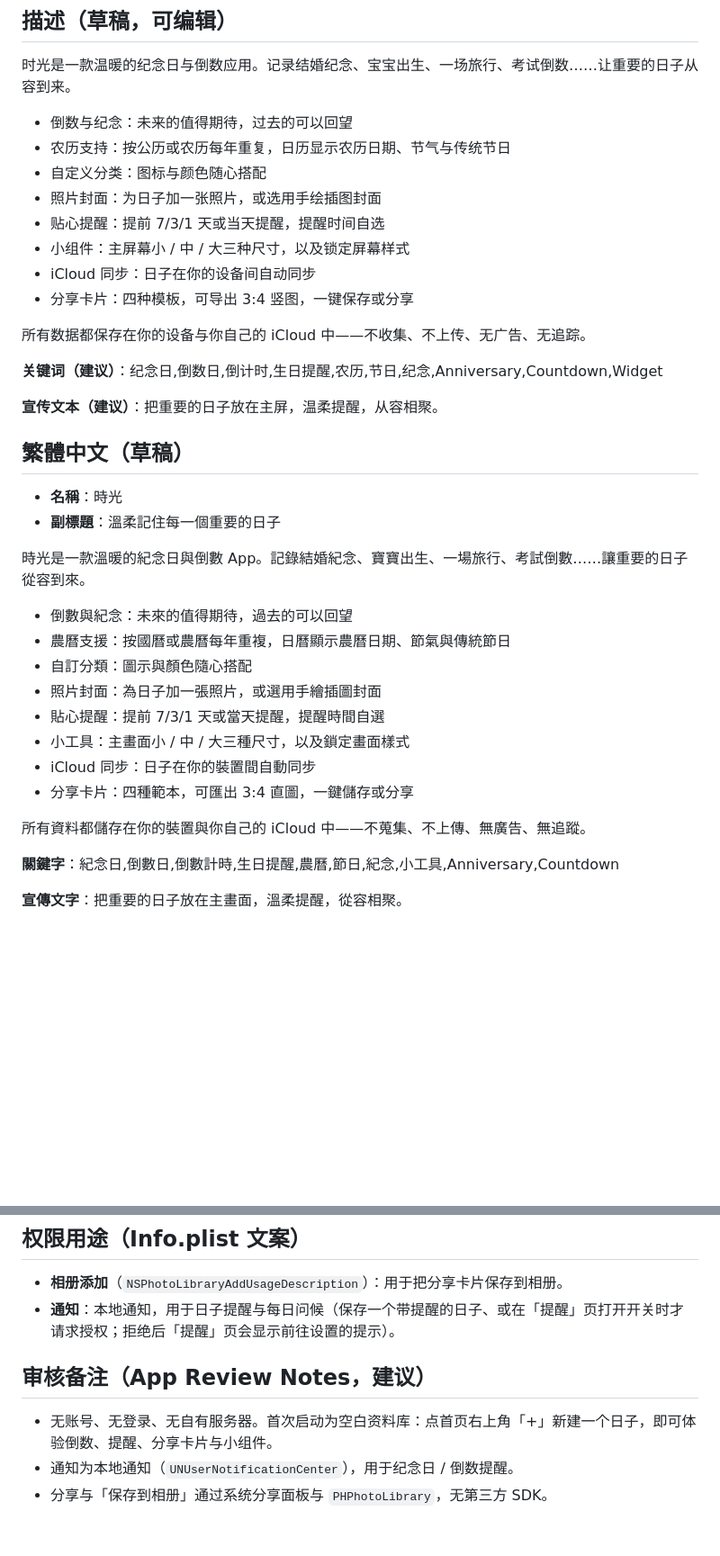
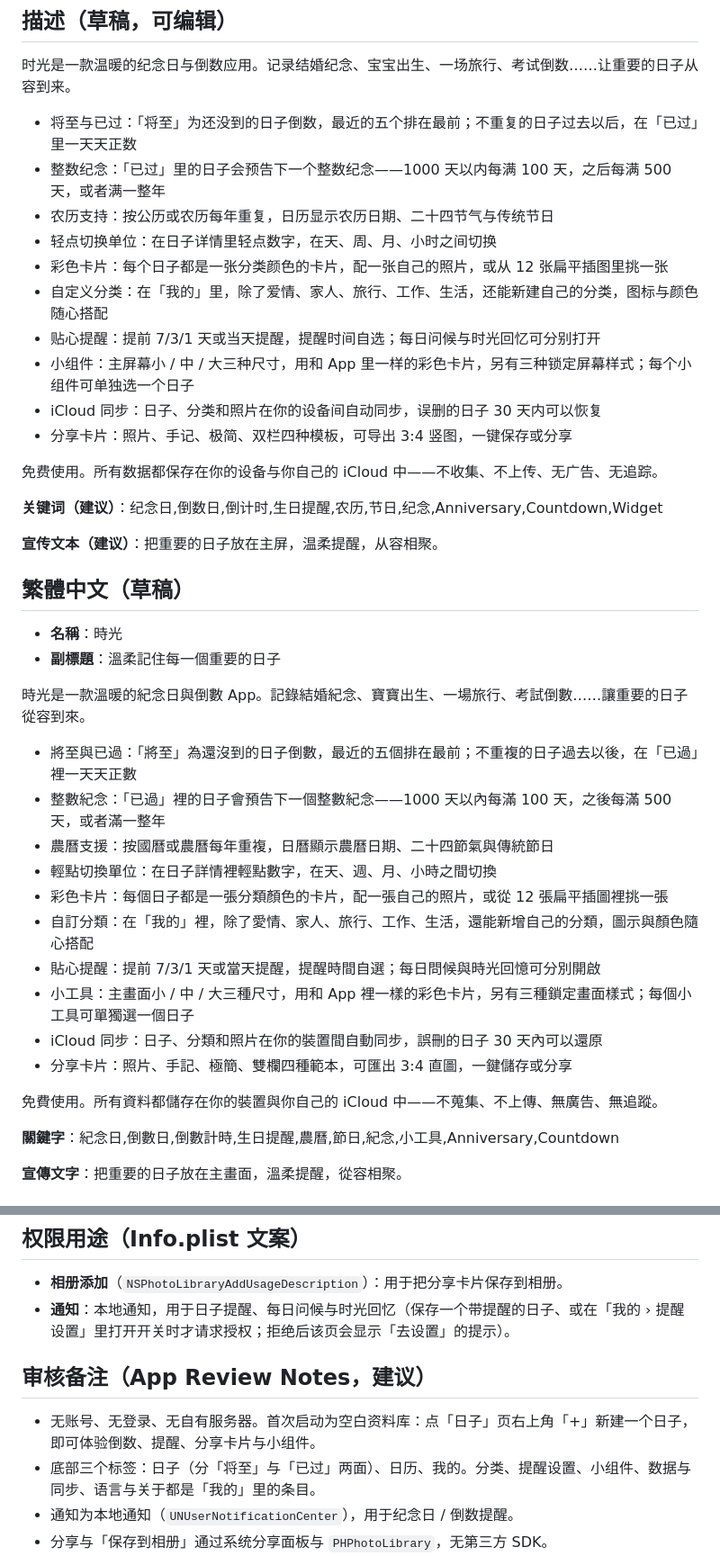
Before and after one commit to euynus/DaysRemember, a Markdown page: APPSTORE.md, 2 parts joined by grey strips. Shown at 90% size. Rendered like a GitHub page; blank space fills up the shorter version.

Commit message:
docs(appstore): describe the pastel bento redesign in the drafts
Rewrite the zh-Hans, zh-Hant and en descriptions for the 将至/已过 home,
round-number milestones, unit switching, pastel category cards with 12
flat illustrations, and categories under 我的. Point the notification
and review notes at 我的 › 提醒设置 and the three tabs.

```diff
--- a/APPSTORE.md
+++ b/APPSTORE.md
@@ -29,16 +29,18 @@ App 内「我的 › 关于」的「隐私政策」「帮助与反馈」打开
 
 时光是一款温暖的纪念日与倒数应用。记录结婚纪念、宝宝出生、一场旅行、考试倒数……让重要的日子从容到来。
 
-- 倒数与纪念：未来的值得期待，过去的可以回望
-- 农历支持：按公历或农历每年重复，日历显示农历日期、节气与传统节日
-- 自定义分类：图标与颜色随心搭配
-- 照片封面：为日子加一张照片，或选用手绘插图封面
-- 贴心提醒：提前 7/3/1 天或当天提醒，提醒时间自选
-- 小组件：主屏幕小 / 中 / 大三种尺寸，以及锁定屏幕样式
-- iCloud 同步：日子在你的设备间自动同步
-- 分享卡片：四种模板，可导出 3:4 竖图，一键保存或分享
+- 将至与已过：「将至」为还没到的日子倒数，最近的五个排在最前；不重复的日子过去以后，在「已过」里一天天正数
+- 整数纪念：「已过」里的日子会预告下一个整数纪念——1000 天以内每满 100 天，之后每满 500 天，或者满一整年
+- 农历支持：按公历或农历每年重复，日历显示农历日期、二十四节气与传统节日
+- 轻点切换单位：在日子详情里轻点数字，在天、周、月、小时之间切换
+- 彩色卡片：每个日子都是一张分类颜色的卡片，配一张自己的照片，或从 12 张扁平插图里挑一张
+- 自定义分类：在「我的」里，除了爱情、家人、旅行、工作、生活，还能新建自己的分类，图标与颜色随心搭配
+- 贴心提醒：提前 7/3/1 天或当天提醒，提醒时间自选；每日问候与时光回忆可分别打开
+- 小组件：主屏幕小 / 中 / 大三种尺寸，用和 App 里一样的彩色卡片，另有三种锁定屏幕样式；每个小组件可单独选一个日子
+- iCloud 同步：日子、分类和照片在你的设备间自动同步，误删的日子 30 天内可以恢复
+- 分享卡片：照片、手记、极简、双栏四种模板，可导出 3:4 竖图，一键保存或分享
 
-所有数据都保存在你的设备与你自己的 iCloud 中——不收集、不上传、无广告、无追踪。
+免费使用。所有数据都保存在你的设备与你自己的 iCloud 中——不收集、不上传、无广告、无追踪。
 
 **关键词（建议）**：纪念日,倒数日,倒计时,生日提醒,农历,节日,纪念,Anniversary,Countdown,Widget
 
@@ -51,16 +53,18 @@ App 内「我的 › 关于」的「隐私政策」「帮助与反馈」打开
 
 時光是一款溫暖的紀念日與倒數 App。記錄結婚紀念、寶寶出生、一場旅行、考試倒數……讓重要的日子從容到來。
 
-- 倒數與紀念：未來的值得期待，過去的可以回望
-- 農曆支援：按國曆或農曆每年重複，日曆顯示農曆日期、節氣與傳統節日
-- 自訂分類：圖示與顏色隨心搭配
-- 照片封面：為日子加一張照片，或選用手繪插圖封面
-- 貼心提醒：提前 7/3/1 天或當天提醒，提醒時間自選
-- 小工具：主畫面小 / 中 / 大三種尺寸，以及鎖定畫面樣式
-- iCloud 同步：日子在你的裝置間自動同步
-- 分享卡片：四種範本，可匯出 3:4 直圖，一鍵儲存或分享
+- 將至與已過：「將至」為還沒到的日子倒數，最近的五個排在最前；不重複的日子過去以後，在「已過」裡一天天正數
+- 整數紀念：「已過」裡的日子會預告下一個整數紀念——1000 天以內每滿 100 天，之後每滿 500 天，或者滿一整年
+- 農曆支援：按國曆或農曆每年重複，日曆顯示農曆日期、二十四節氣與傳統節日
+- 輕點切換單位：在日子詳情裡輕點數字，在天、週、月、小時之間切換
+- 彩色卡片：每個日子都是一張分類顏色的卡片，配一張自己的照片，或從 12 張扁平插圖裡挑一張
+- 自訂分類：在「我的」裡，除了愛情、家人、旅行、工作、生活，還能新增自己的分類，圖示與顏色隨心搭配
+- 貼心提醒：提前 7/3/1 天或當天提醒，提醒時間自選；每日問候與時光回憶可分別開啟
+- 小工具：主畫面小 / 中 / 大三種尺寸，用和 App 裡一樣的彩色卡片，另有三種鎖定畫面樣式；每個小工具可單獨選一個日子
+- iCloud 同步：日子、分類和照片在你的裝置間自動同步，誤刪的日子 30 天內可以還原
+- 分享卡片：照片、手記、極簡、雙欄四種範本，可匯出 3:4 直圖，一鍵儲存或分享
 
-所有資料都儲存在你的裝置與你自己的 iCloud 中——不蒐集、不上傳、無廣告、無追蹤。
+免費使用。所有資料都儲存在你的裝置與你自己的 iCloud 中——不蒐集、不上傳、無廣告、無追蹤。
 
 **關鍵字**：紀念日,倒數日,倒數計時,生日提醒,農曆,節日,紀念,小工具,Anniversary,Countdown
 
@@ -99,11 +105,12 @@ Everything stays on your devices and in your own iCloud. No data collection, no
 ## 权限用途（Info.plist 文案）
 
 - **相册添加**（`NSPhotoLibraryAddUsageDescription`）：用于把分享卡片保存到相册。
-- **通知**：本地通知，用于日子提醒与每日问候（保存一个带提醒的日子、或在「提醒」页打开开关时才请求授权；拒绝后「提醒」页会显示前往设置的提示）。
+- **通知**：本地通知，用于日子提醒、每日问候与时光回忆（保存一个带提醒的日子、或在「我的 › 提醒设置」里打开开关时才请求授权；拒绝后该页会显示「去设置」的提示）。
 
 ## 审核备注（App Review Notes，建议）
 
-- 无账号、无登录、无自有服务器。首次启动为空白资料库：点首页右上角「+」新建一个日子，即可体验倒数、提醒、分享卡片与小组件。
+- 无账号、无登录、无自有服务器。首次启动为空白资料库：点「日子」页右上角「+」新建一个日子，即可体验倒数、提醒、分享卡片与小组件。
+- 底部三个标签：日子（分「将至」与「已过」两面）、日历、我的。分类、提醒设置、小组件、数据与同步、语言与关于都是「我的」里的条目。
 - 通知为本地通知（`UNUserNotificationCenter`），用于纪念日 / 倒数提醒。
 - 分享与「保存到相册」通过系统分享面板与 `PHPhotoLibrary`，无第三方 SDK。
 - iCloud 同步通过 CloudKit 私有数据库（`CKSyncEngine`）与 `NSUbiquitousKeyValueStore`（仅提醒设置），只同步用户自己的数据。
```
Also changed, not shown: other parts of APPSTORE.md (+11 -9 lines).
